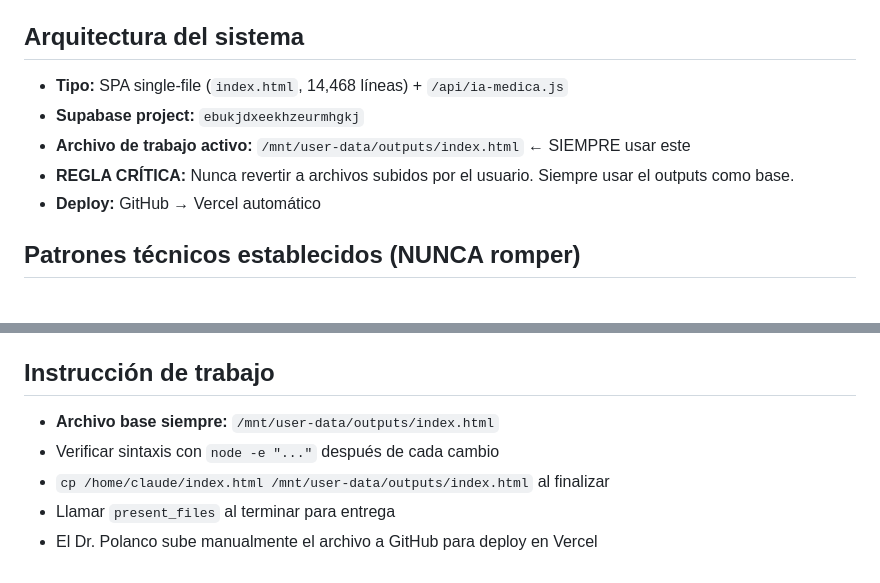
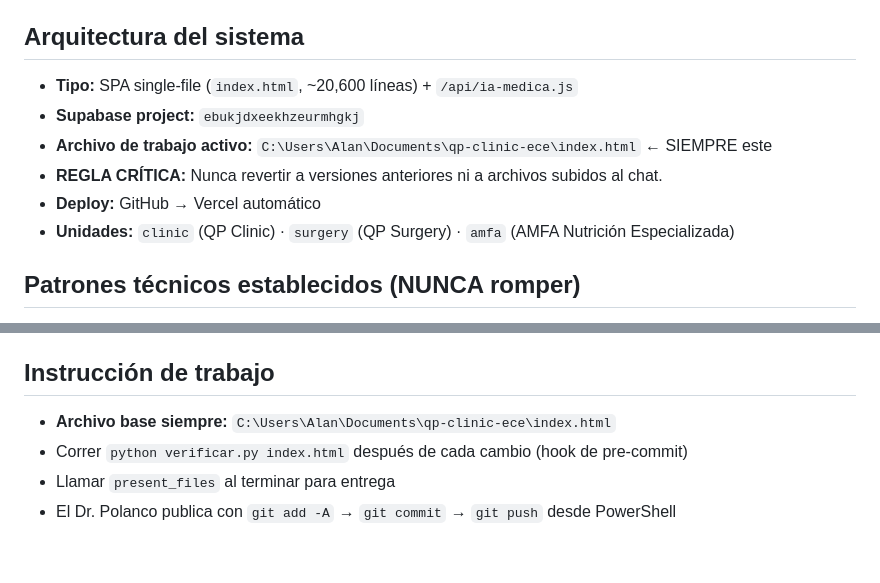
Before and after one commit to drjoepolanco-creator/qp-clinic-ece, a Markdown page: CONTEXTO_PROXIMO_CHAT.md, 2 parts joined by grey strips. Rendered like a GitHub page.

```diff
--- a/CONTEXTO_PROXIMO_CHAT.md
+++ b/CONTEXTO_PROXIMO_CHAT.md
@@ -47,11 +92,12 @@
 - Sitio: `qpclinic.org` (Vercel + Supabase)
 
 ## Arquitectura del sistema
-- **Tipo:** SPA single-file (`index.html`, 14,468 líneas) + `/api/ia-medica.js`
+- **Tipo:** SPA single-file (`index.html`, ~20,600 líneas) + `/api/ia-medica.js`
 - **Supabase project:** `ebukjdxeekhzeurmhgkj`
-- **Archivo de trabajo activo:** `/mnt/user-data/outputs/index.html` ← SIEMPRE usar este
-- **REGLA CRÍTICA:** Nunca revertir a archivos subidos por el usuario. Siempre usar el outputs como base.
+- **Archivo de trabajo activo:** `C:\Users\Alan\Documents\qp-clinic-ece\index.html` ← SIEMPRE este
+- **REGLA CRÍTICA:** Nunca revertir a versiones anteriores ni a archivos subidos al chat.
 - **Deploy:** GitHub → Vercel automático
+- **Unidades:** `clinic` (QP Clinic) · `surgery` (QP Surgery) · `amfa` (AMFA Nutrición Especializada)
 
 ## Patrones técnicos establecidos (NUNCA romper)
 1. **PDF:** Motor HTML→canvas (html2canvas scale:3, ~288dpi), jsPDF addImage. NUNCA jsPDF posicional para texto clínico.
@@ -165,8 +211,7 @@ Columnas que NO existen: `objetivo_calorico_actual`, `objetivo_calorico_historia
 Sistema de firma digital (`firmar.html`), guardado en Storage `expedientes/{pid}/consentimientos/`
 
 ## Instrucción de trabajo
-- **Archivo base siempre:** `/mnt/user-data/outputs/index.html`
-- Verificar sintaxis con `node -e "..."` después de cada cambio
-- `cp /home/claude/index.html /mnt/user-data/outputs/index.html` al finalizar
+- **Archivo base siempre:** `C:\Users\Alan\Documents\qp-clinic-ece\index.html`
+- Correr `python verificar.py index.html` después de cada cambio (hook de pre-commit)
 - Llamar `present_files` al terminar para entrega
-- El Dr. Polanco sube manualmente el archivo a GitHub para deploy en Vercel
+- El Dr. Polanco publica con `git add -A` → `git commit` → `git push` desde PowerShell
```
Also changed, not shown: other parts of CONTEXTO_PROXIMO_CHAT.md (+50 -5 lines).
